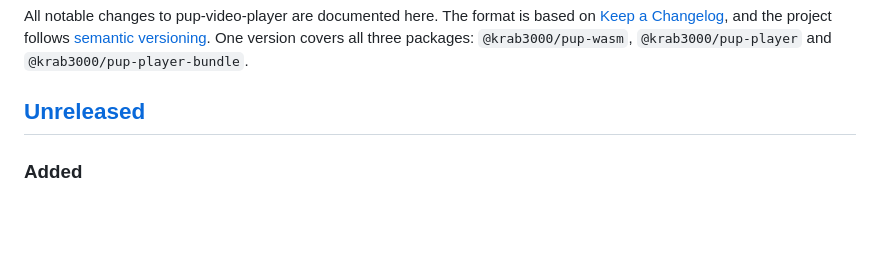
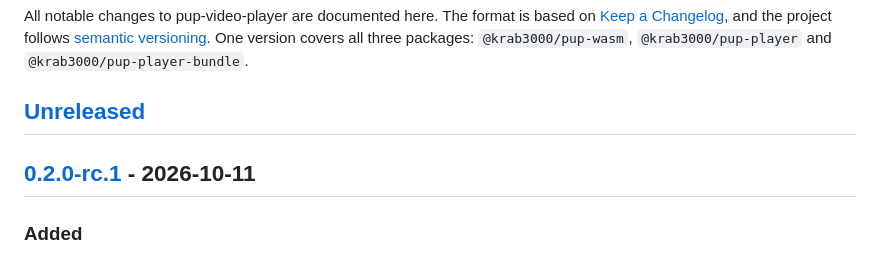
Before and after one commit to krab3000/pup-video-player, a Markdown page: CHANGELOG.md, the part around one of its changes. Drawn GitHub-style; blank space fills up the shorter version.

```diff
--- a/CHANGELOG.md
+++ b/CHANGELOG.md
@@ -6,6 +6,8 @@ All notable changes to pup-video-player are documented here. The format is based
 `@krab3000/pup-wasm`, `@krab3000/pup-player` and `@krab3000/pup-player-bundle`.
 
 ## [Unreleased]
+
+## [0.2.0-rc.1] - 2026-10-11
 
 ### Added
 - `<source>` children work like they do in `<video>`. With no `src` or `srcObject`, the element picks the first `<source>` whose `type` is empty or playable (`canPlayType`). If that file can't be opened (a network error, an HTTP error or an unsupported container), the element fires `error` on that `<source>` and tries the next one. When none is left, `networkState` becomes `NETWORK_NO_SOURCE` and `error` stays `null`. A `<source>` added to an empty element starts loading. A `<source>` added after every candidate failed resumes selection from it. `currentSrc` reports the chosen file.
```
Also changed, not shown: other parts of CHANGELOG.md (+2 -1 lines).
